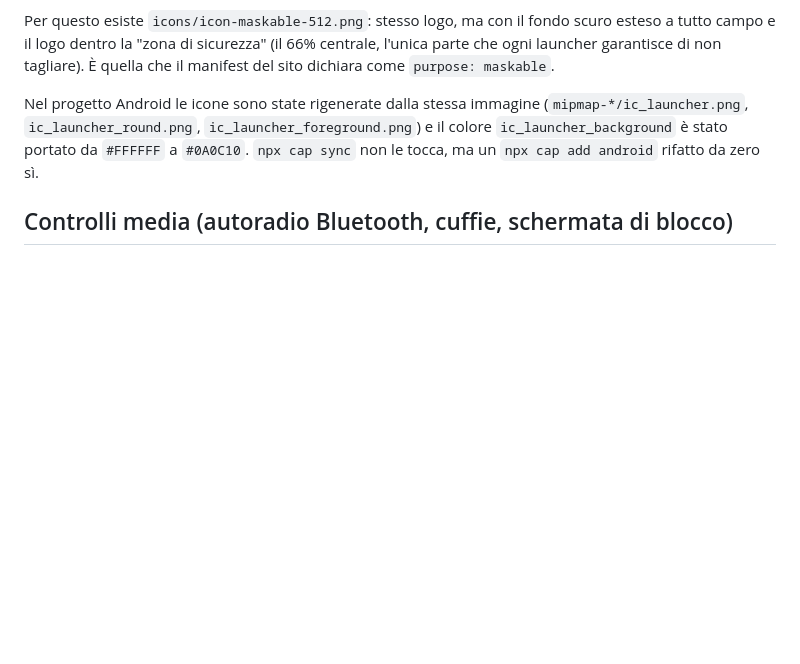
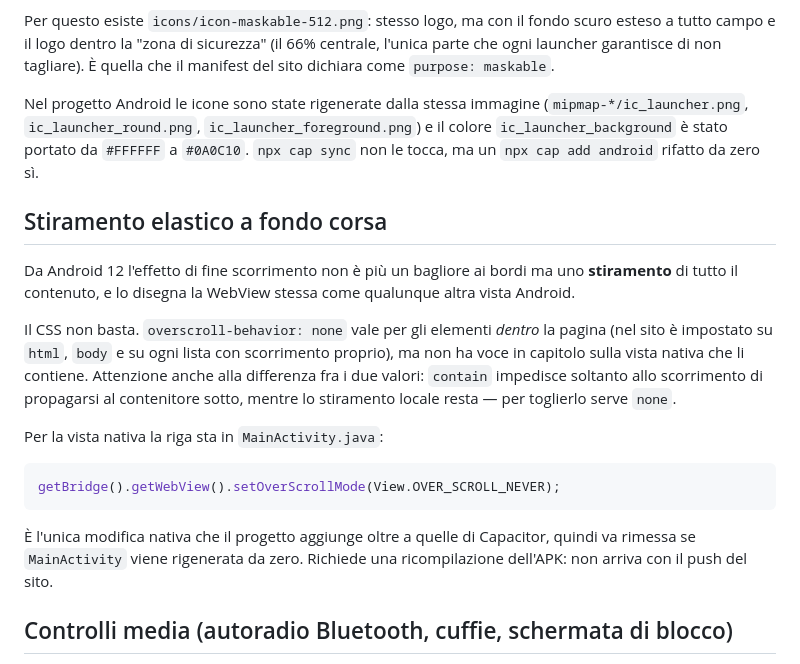
Before and after one commit to jacopofa92/Fioxify, a Markdown page: android/README.md, the part around the change. Drawn GitHub-style; blank space fills up the shorter version.

Commit message:
Documenta la disattivazione dello stiramento nella WebView
Il CSS da solo non bastava: da Android 12 l'effetto di fine scorrimento
lo disegna la WebView come qualunque altra vista Android, e
overscroll-behavior vale solo per gli elementi dentro la pagina. La riga
che lo spegne sta in MainActivity.java, fuori da questo repo, quindi va
annotata qui: e' l'unica modifica nativa che il progetto aggiunge oltre a
quelle di Capacitor, e andrebbe persa rigenerando MainActivity.

Co-Authored-By: Claude Opus 5 <noreply@anthropic.com>

````diff
--- a/android/README.md
+++ b/android/README.md
@@ -72,6 +72,29 @@ Nel progetto Android le icone sono state rigenerate dalla stessa immagine
 e il colore `ic_launcher_background` è stato portato da `#FFFFFF` a `#0A0C10`.
 `npx cap sync` non le tocca, ma un `npx cap add android` rifatto da zero sì.
 
+## Stiramento elastico a fondo corsa
+
+Da Android 12 l'effetto di fine scorrimento non è più un bagliore ai bordi ma uno
+**stiramento** di tutto il contenuto, e lo disegna la WebView stessa come
+qualunque altra vista Android.
+
+Il CSS non basta. `overscroll-behavior: none` vale per gli elementi *dentro* la
+pagina (nel sito è impostato su `html`, `body` e su ogni lista con scorrimento
+proprio), ma non ha voce in capitolo sulla vista nativa che li contiene. Attenzione
+anche alla differenza fra i due valori: `contain` impedisce soltanto allo
+scorrimento di propagarsi al contenitore sotto, mentre lo stiramento locale resta —
+per toglierlo serve `none`.
+
+Per la vista nativa la riga sta in `MainActivity.java`:
+
+```java
+getBridge().getWebView().setOverScrollMode(View.OVER_SCROLL_NEVER);
+```
+
+È l'unica modifica nativa che il progetto aggiunge oltre a quelle di Capacitor,
+quindi va rimessa se `MainActivity` viene rigenerata da zero. Richiede una
+ricompilazione dell'APK: non arriva con il push del sito.
+
 ## Controlli media (autoradio Bluetooth, cuffie, schermata di blocco)
 
 Una WebView, a differenza di Chrome, non pubblica da sé una **MediaSession** al
````
